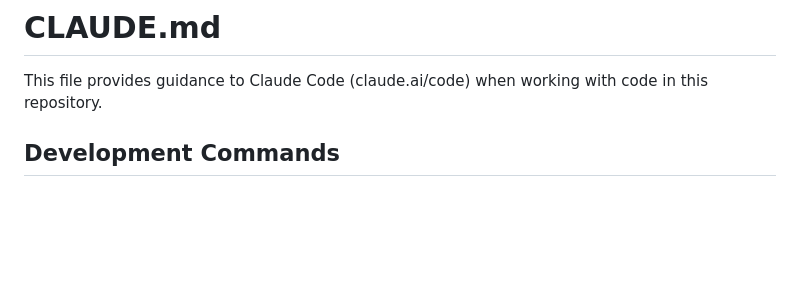
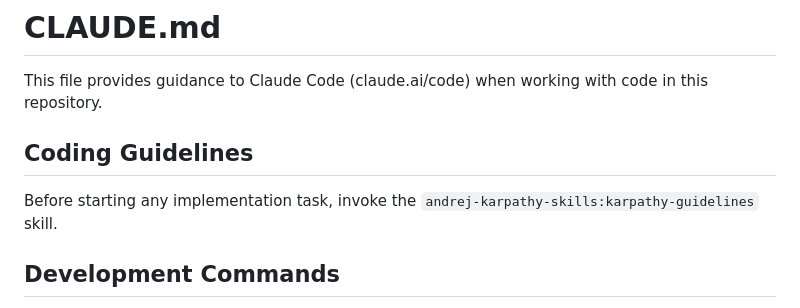
Before and after one commit to ignaguri/football-with-friends, a Markdown page: CLAUDE.md, the part around the change. GitHub-like rendering; blank space fills up the shorter version.

Commit message:
docs(claude): invoke karpathy-guidelines before implementation tasks
Co-Authored-By: Claude Sonnet 4.6 <noreply@anthropic.com>

```diff
--- a/CLAUDE.md
+++ b/CLAUDE.md
@@ -1,6 +1,10 @@
 # CLAUDE.md
 
 This file provides guidance to Claude Code (claude.ai/code) when working with code in this repository.
+
+## Coding Guidelines
+
+Before starting any implementation task, invoke the `andrej-karpathy-skills:karpathy-guidelines` skill.
 
 ## Development Commands
 
```
